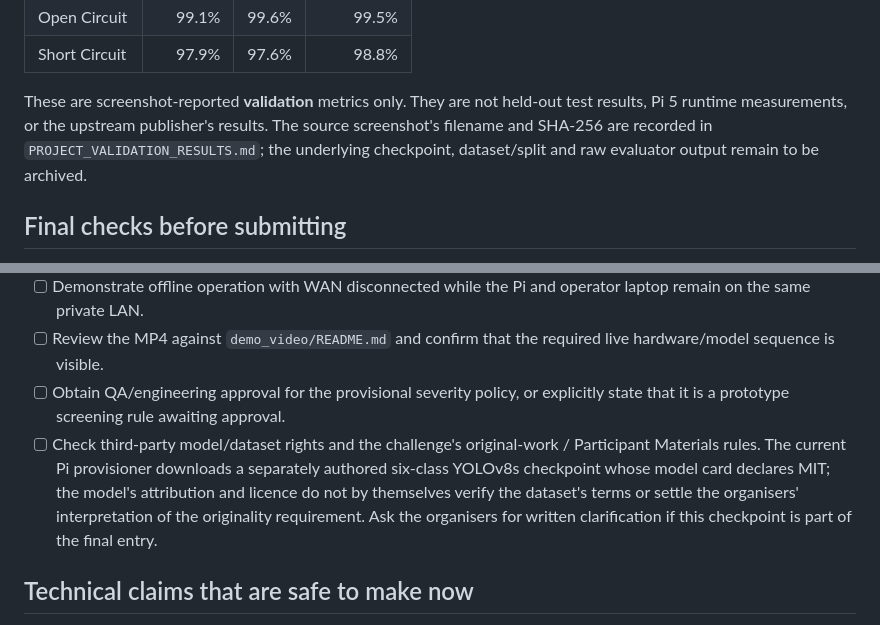
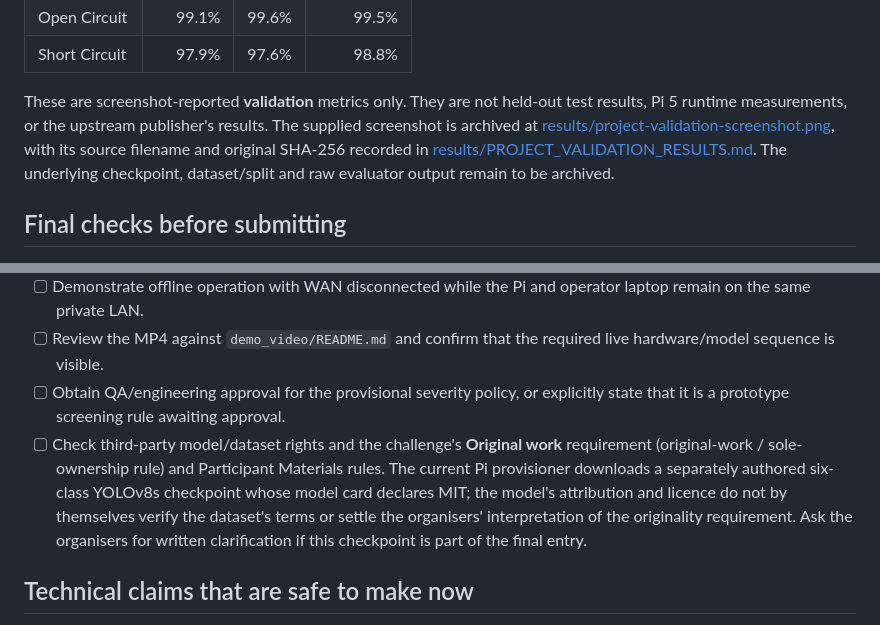
Before and after one commit to MathewsV-Manoj/pcb-defect-detection, a Markdown page: docs/PHASE1_SUBMISSION_CHECKLIST.md, 2 parts joined by grey strips. Rendered like a GitHub page.

Commit message:
Archive validation screenshot and tighten submission evidence links

```diff
--- a/docs/PHASE1_SUBMISSION_CHECKLIST.md
+++ b/docs/PHASE1_SUBMISSION_CHECKLIST.md
@@ -31,7 +31,7 @@ The official Phase 1 deliverables are source code, application, demonstration vi
 | Open Circuit | 99.1% | 99.6% | 99.5% |
 | Short Circuit | 97.9% | 97.6% | 98.8% |
 
-These are screenshot-reported **validation** metrics only. They are not held-out test results, Pi 5 runtime measurements, or the upstream publisher's results. The source screenshot's filename and SHA-256 are recorded in `PROJECT_VALIDATION_RESULTS.md`; the underlying checkpoint, dataset/split and raw evaluator output remain to be archived.
+These are screenshot-reported **validation** metrics only. They are not held-out test results, Pi 5 runtime measurements, or the upstream publisher's results. The supplied screenshot is archived at [results/project-validation-screenshot.png](results/project-validation-screenshot.png), with its source filename and original SHA-256 recorded in [results/PROJECT_VALIDATION_RESULTS.md](results/PROJECT_VALIDATION_RESULTS.md). The underlying checkpoint, dataset/split and raw evaluator output remain to be archived.
 
 ## Final checks before submitting
 
@@ -45,7 +45,7 @@ These are screenshot-reported **validation** metrics only. They are not held-out
 - [ ] Demonstrate offline operation with WAN disconnected while the Pi and operator laptop remain on the same private LAN.
 - [ ] Review the MP4 against `demo_video/README.md` and confirm that the required live hardware/model sequence is visible.
 - [ ] Obtain QA/engineering approval for the provisional severity policy, or explicitly state that it is a prototype screening rule awaiting approval.
-- [ ] Check third-party model/dataset rights and the challenge's original-work / Participant Materials rules. The current Pi provisioner downloads a separately authored six-class YOLOv8s checkpoint whose model card declares MIT; the model's attribution and licence do not by themselves verify the dataset's terms or settle the organisers' interpretation of the originality requirement. Ask the organisers for written clarification if this checkpoint is part of the final entry.
+- [ ] Check third-party model/dataset rights and the challenge's **Original work** requirement (original-work / sole-ownership rule) and Participant Materials rules. The current Pi provisioner downloads a separately authored six-class YOLOv8s checkpoint whose model card declares MIT; the model's attribution and licence do not by themselves verify the dataset's terms or settle the organisers' interpretation of the originality requirement. Ask the organisers for written clarification if this checkpoint is part of the final entry.
 
 ## Technical claims that are safe to make now
 
```
Also changed, not shown: docs/results/PROJECT_VALIDATION_RESULTS.md (+3 -0 lines), docs/results/project-validation-screenshot.png (added), 2 other files.
